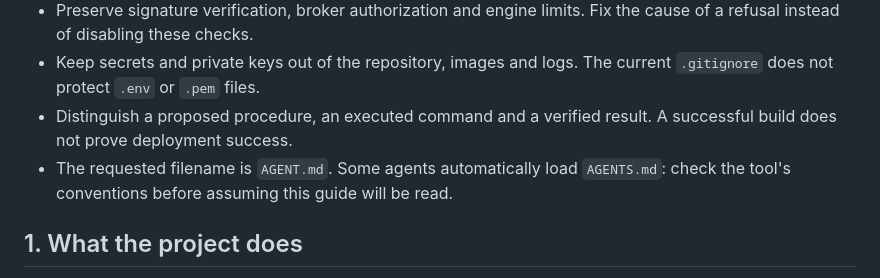
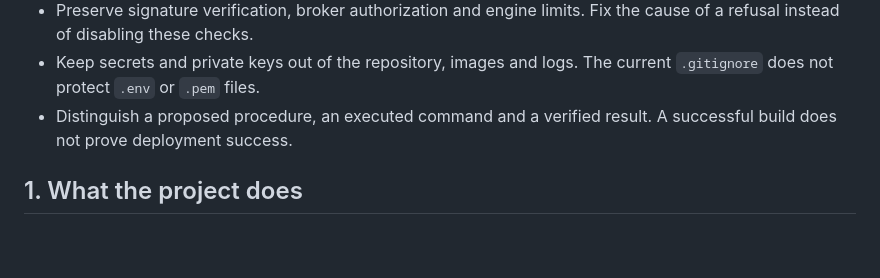
Before and after one commit to pandaGaume/mcp-open-api, a Markdown page: AGENTS.md, the part around the change. GitHub-like rendering; blank space fills up the shorter version.

Commit message:
Change name

```diff
--- a/AGENT.md
+++ b/AGENTS.md
@@ -13,7 +13,6 @@ The diagnostic, topology and testing practices are adapted from mcp-broker's `AG
 - Preserve signature verification, broker authorization and engine limits. Fix the cause of a refusal instead of disabling these checks.
 - Keep secrets and private keys out of the repository, images and logs. The current `.gitignore` does not protect `.env` or `.pem` files.
 - Distinguish a proposed procedure, an executed command and a verified result. A successful build does not prove deployment success.
-- The requested filename is `AGENT.md`. Some agents automatically load `AGENTS.md`: check the tool's conventions before assuming this guide will be read.
 
 ## 1. What the project does
 
```
